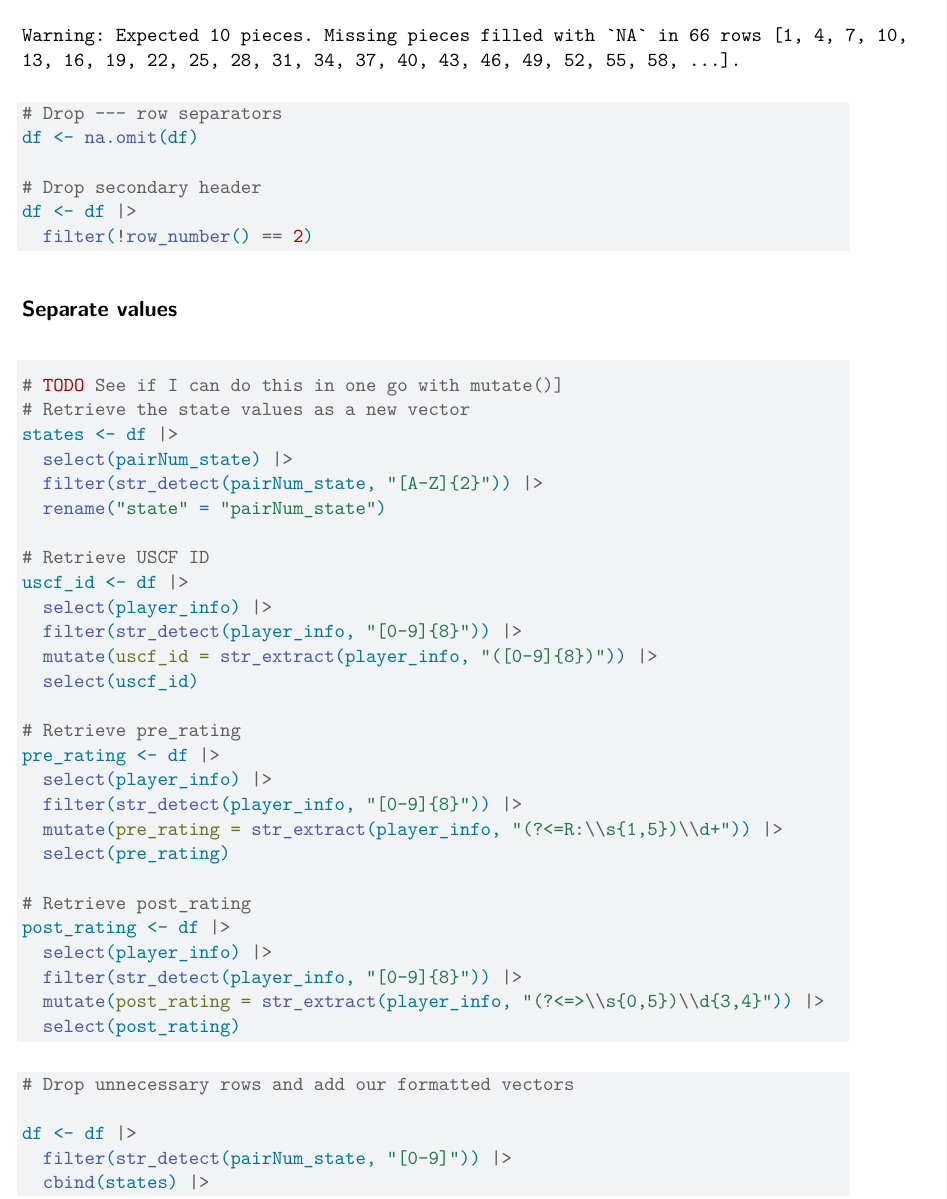
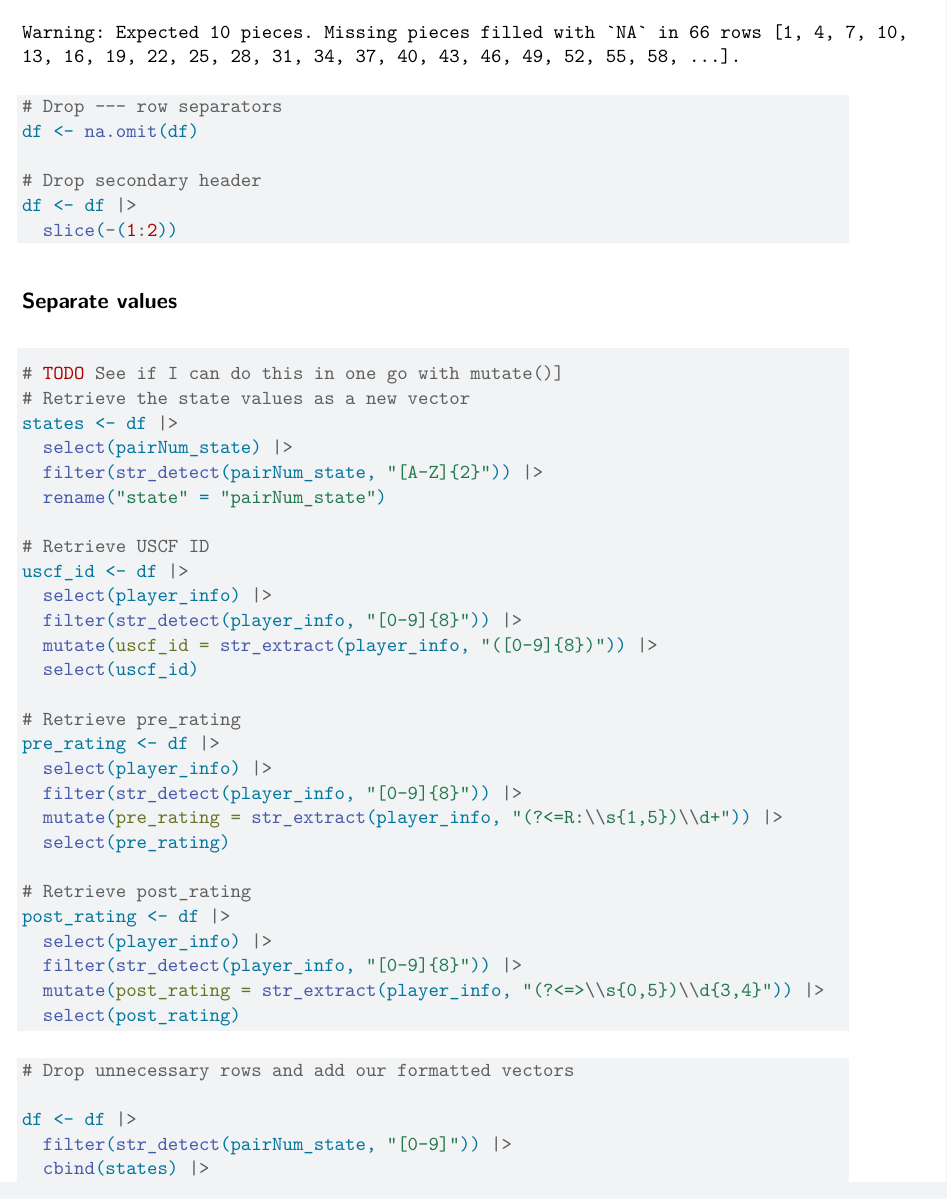
Before and after one commit to kevinhav/chess_tournament, a Quarto document (chess_tournament_pipeline.qmd): part of page 2 of 4, cut so that both start at the same text. Rendered offline with R 4.5, knitr and Pandoc in place of Quarto, then LaTeX, with nearby package versions.

Commit message:
change drop header to slice

````diff
--- a/chess_tournament_pipeline.qmd
+++ b/chess_tournament_pipeline.qmd
@@ -42,7 +42,7 @@ df <- na.omit(df)
 
 # Drop secondary header
 df <- df |>
-  filter(!row_number() == 2)
+  slice(-(1:2))
 ```
 
 ## Separate values
````
